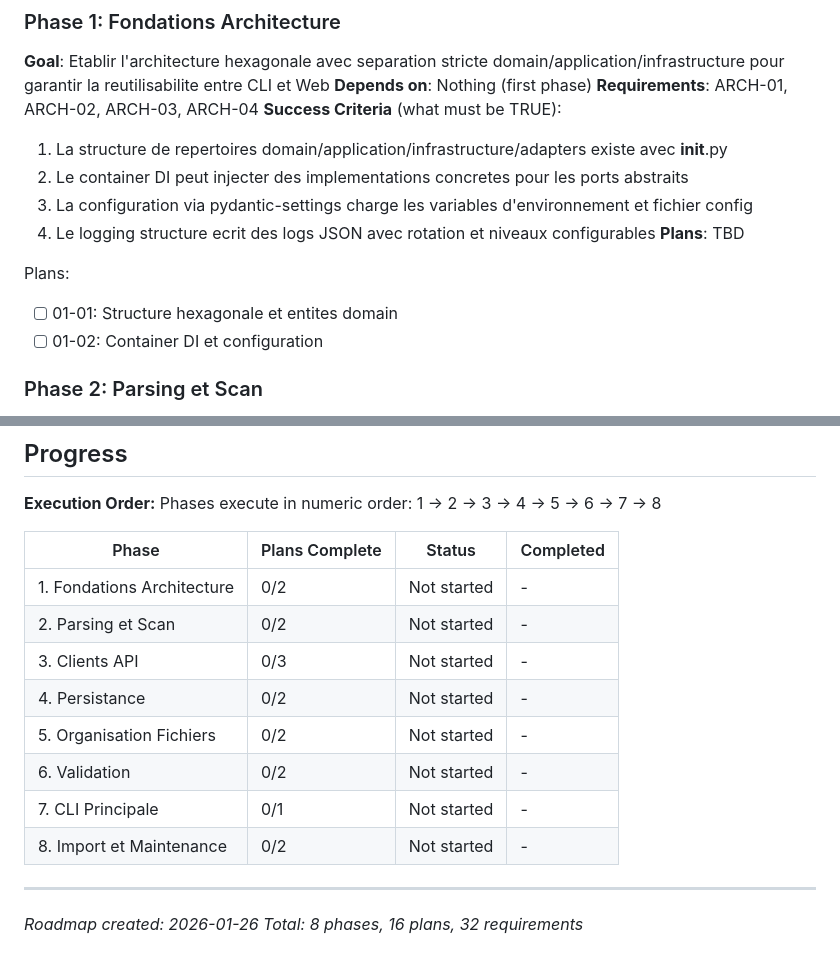
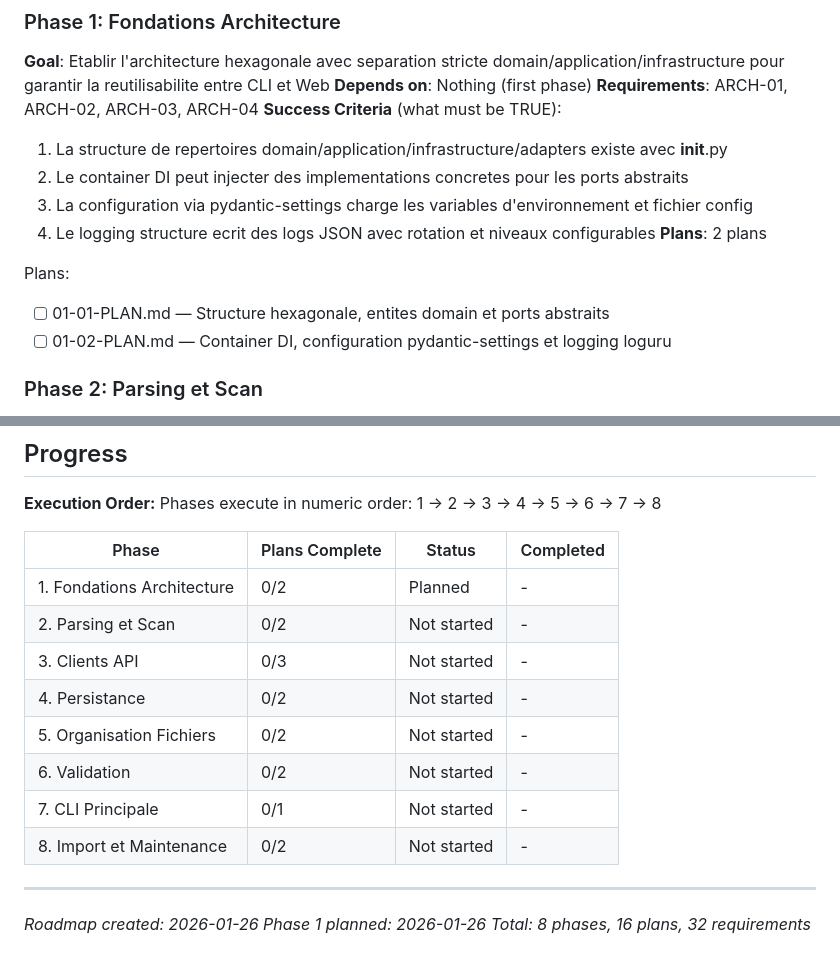
Before and after one commit to jpokinter87/cine_org, a Markdown page: .planning/ROADMAP.md, 2 parts joined by grey strips. GitHub-like rendering.

Commit message:
docs(01): create phase plan
Phase 01: Fondations Architecture
- 2 plan(s) in 2 wave(s)
- Wave 1: 01-01 (structure, entities, ports)
- Wave 2: 01-02 (config, logging, DI, bootstrap)
- Ready for execution

Co-Authored-By: Claude Opus 4.5 <noreply@anthropic.com>

```diff
--- a/.planning/ROADMAP.md
+++ b/.planning/ROADMAP.md
@@ -32,11 +32,11 @@ Decimal phases appear between their surrounding integers in numeric order.
   2. Le container DI peut injecter des implementations concretes pour les ports abstraits
   3. La configuration via pydantic-settings charge les variables d'environnement et fichier config
   4. Le logging structure ecrit des logs JSON avec rotation et niveaux configurables
-**Plans**: TBD
+**Plans**: 2 plans
 
 Plans:
-- [ ] 01-01: Structure hexagonale et entites domain
-- [ ] 01-02: Container DI et configuration
+- [ ] 01-01-PLAN.md — Structure hexagonale, entites domain et ports abstraits
+- [ ] 01-02-PLAN.md — Container DI, configuration pydantic-settings et logging loguru
 
 ### Phase 2: Parsing et Scan
 **Goal**: Scanner les repertoires de telechargements et extraire les metadonnees des fichiers video via guessit et mediainfo
@@ -152,7 +152,7 @@ Phases execute in numeric order: 1 -> 2 -> 3 -> 4 -> 5 -> 6 -> 7 -> 8
 
 | Phase | Plans Complete | Status | Completed |
 |-------|----------------|--------|-----------|
-| 1. Fondations Architecture | 0/2 | Not started | - |
+| 1. Fondations Architecture | 0/2 | Planned | - |
 | 2. Parsing et Scan | 0/2 | Not started | - |
 | 3. Clients API | 0/3 | Not started | - |
 | 4. Persistance | 0/2 | Not started | - |
@@ -163,4 +163,5 @@ Phases execute in numeric order: 1 -> 2 -> 3 -> 4 -> 5 -> 6 -> 7 -> 8
 
 ---
 *Roadmap created: 2026-01-26*
+*Phase 1 planned: 2026-01-26*
 *Total: 8 phases, 16 plans, 32 requirements*
```
Also changed, not shown: 2 other files.
